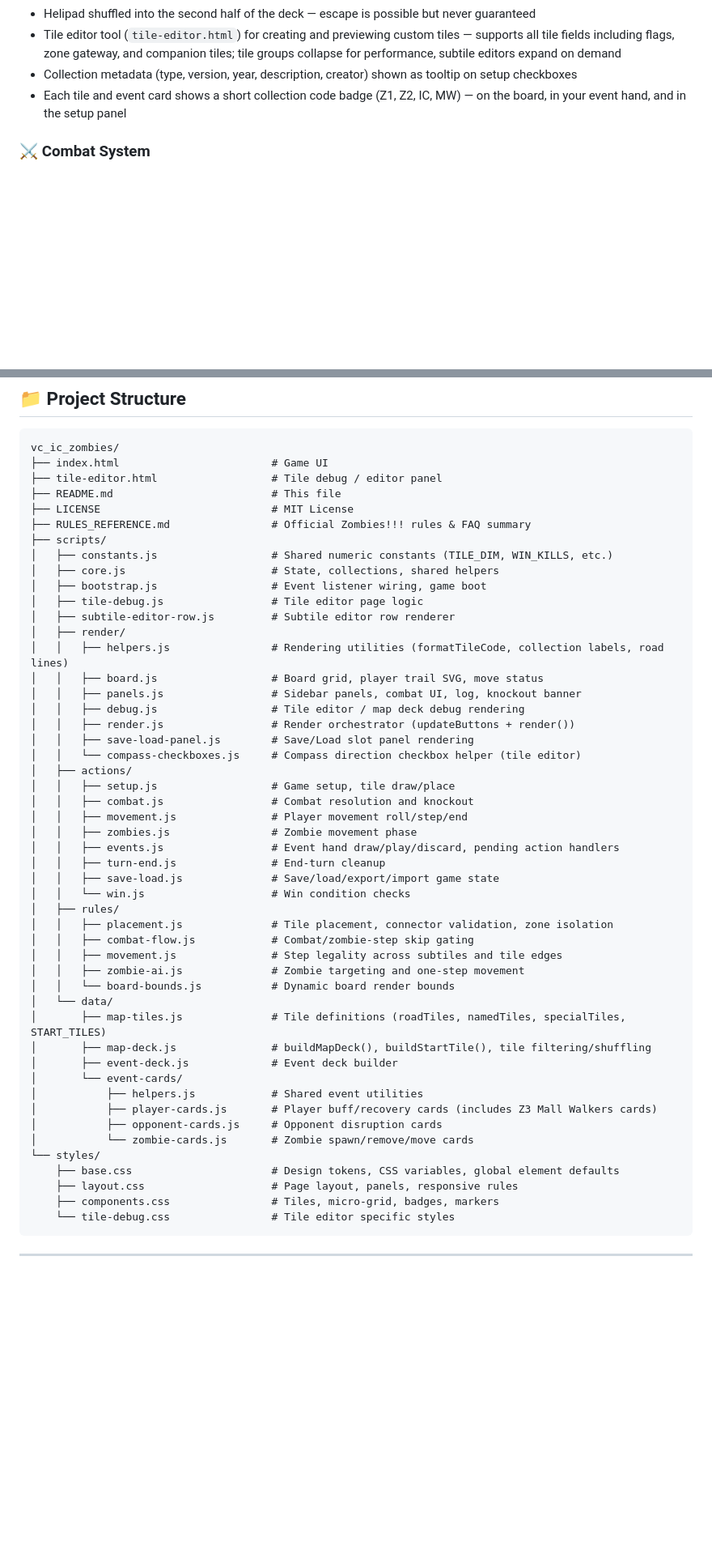
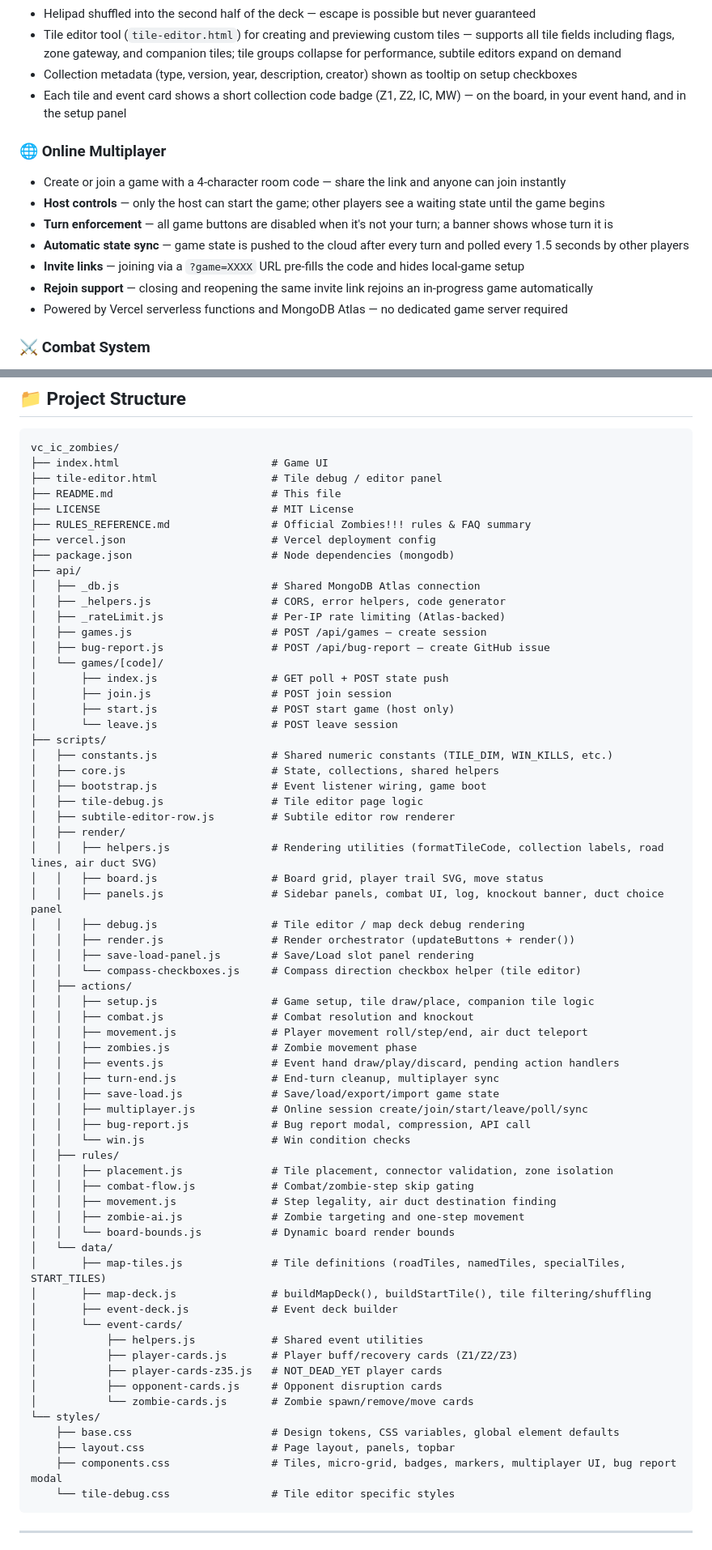
Before and after one commit to digable/vc_ic_zombies, a Markdown page: README.md, 2 parts joined by grey strips. Shown at 81% size. GitHub-like rendering; blank space fills up the shorter version.

````diff
--- a/README.md
+++ b/README.md
@@ -27,6 +27,15 @@ Or clone the repo and open `index.html` locally — no server or build step requ
 - Tile editor tool (`tile-editor.html`) for creating and previewing custom tiles — supports all tile fields including flags, zone gateway, and companion tiles; tile groups collapse for performance, subtile editors expand on demand
 - Collection metadata (type, version, year, description, creator) shown as tooltip on setup checkboxes
 - Each tile and event card shows a short collection code badge (Z1, Z2, IC, MW) — on the board, in your event hand, and in the setup panel
+
+### 🌐 Online Multiplayer
+- Create or join a game with a 4-character room code — share the link and anyone can join instantly
+- **Host controls** — only the host can start the game; other players see a waiting state until the game begins
+- **Turn enforcement** — all game buttons are disabled when it's not your turn; a banner shows whose turn it is
+- **Automatic state sync** — game state is pushed to the cloud after every turn and polled every 1.5 seconds by other players
+- **Invite links** — joining via a `?game=XXXX` URL pre-fills the code and hides local-game setup
+- **Rejoin support** — closing and reopening the same invite link rejoins an in-progress game automatically
+- Powered by Vercel serverless functions and MongoDB Atlas — no dedicated game server required
 
 ### ⚔️ Combat System
 - Combat triggers when entering or sharing a space with a zombie
@@ -114,6 +137,19 @@ vc_ic_zombies/
 ├── README.md                         # This file
 ├── LICENSE                           # MIT License
 ├── RULES_REFERENCE.md                # Official Zombies!!! rules & FAQ summary
+├── vercel.json                       # Vercel deployment config
+├── package.json                      # Node dependencies (mongodb)
+├── api/
+│   ├── _db.js                        # Shared MongoDB Atlas connection
+│   ├── _helpers.js                   # CORS, error helpers, code generator
+│   ├── _rateLimit.js                 # Per-IP rate limiting (Atlas-backed)
+│   ├── games.js                      # POST /api/games — create session
+│   ├── bug-report.js                 # POST /api/bug-report — create GitHub issue
+│   └── games/[code]/
+│       ├── index.js                  # GET poll + POST state push
+│       ├── join.js                   # POST join session
+│       ├── start.js                  # POST start game (host only)
+│       └── leave.js                  # POST leave session
 ├── scripts/
 │   ├── constants.js                  # Shared numeric constants (TILE_DIM, WIN_KILLS, etc.)
 │   ├── core.js                       # State, collections, shared helpers
@@ -121,26 +157,28 @@ vc_ic_zombies/
 │   ├── tile-debug.js                 # Tile editor page logic
 │   ├── subtile-editor-row.js         # Subtile editor row renderer
 │   ├── render/
-│   │   ├── helpers.js                # Rendering utilities (formatTileCode, collection labels, road lines)
+│   │   ├── helpers.js                # Rendering utilities (formatTileCode, collection labels, road lines, air duct SVG)
 │   │   ├── board.js                  # Board grid, player trail SVG, move status
-│   │   ├── panels.js                 # Sidebar panels, combat UI, log, knockout banner
+│   │   ├── panels.js                 # Sidebar panels, combat UI, log, knockout banner, duct choice panel
 │   │   ├── debug.js                  # Tile editor / map deck debug rendering
 │   │   ├── render.js                 # Render orchestrator (updateButtons + render())
 │   │   ├── save-load-panel.js        # Save/Load slot panel rendering
 │   │   └── compass-checkboxes.js     # Compass direction checkbox helper (tile editor)
 │   ├── actions/
-│   │   ├── setup.js                  # Game setup, tile draw/place
+│   │   ├── setup.js                  # Game setup, tile draw/place, companion tile logic
 │   │   ├── combat.js                 # Combat resolution and knockout
-│   │   ├── movement.js               # Player movement roll/step/end
+│   │   ├── movement.js               # Player movement roll/step/end, air duct teleport
 │   │   ├── zombies.js                # Zombie movement phase
 │   │   ├── events.js                 # Event hand draw/play/discard, pending action handlers
-│   │   ├── turn-end.js               # End-turn cleanup
+│   │   ├── turn-end.js               # End-turn cleanup, multiplayer sync
 │   │   ├── save-load.js              # Save/load/export/import game state
+│   │   ├── multiplayer.js            # Online session create/join/start/leave/poll/sync
+│   │   ├── bug-report.js             # Bug report modal, compression, API call
 │   │   └── win.js                    # Win condition checks
 │   ├── rules/
 │   │   ├── placement.js              # Tile placement, connector validation, zone isolation
 │   │   ├── combat-flow.js            # Combat/zombie-step skip gating
-│   │   ├── movement.js               # Step legality across subtiles and tile edges
+│   │   ├── movement.js               # Step legality, air duct destination finding
 │   │   ├── zombie-ai.js              # Zombie targeting and one-step movement
 │   │   └── board-bounds.js           # Dynamic board render bounds
 │   └── data/
@@ -149,13 +187,14 @@ vc_ic_zombies/
 │       ├── event-deck.js             # Event deck builder
 │       └── event-cards/
 │           ├── helpers.js            # Shared event utilities
-│           ├── player-cards.js       # Player buff/recovery cards (includes Z3 Mall Walkers cards)
+│           ├── player-cards.js       # Player buff/recovery cards (Z1/Z2/Z3)
+│           ├── player-cards-z35.js   # NOT_DEAD_YET player cards
 │           ├── opponent-cards.js     # Opponent disruption cards
 │           └── zombie-cards.js       # Zombie spawn/remove/move cards
 └── styles/
     ├── base.css                      # Design tokens, CSS variables, global element defaults
-    ├── layout.css                    # Page layout, panels, responsive rules
-    ├── components.css                # Tiles, micro-grid, badges, markers
+    ├── layout.css                    # Page layout, panels, topbar
+    ├── components.css                # Tiles, micro-grid, badges, markers, multiplayer UI, bug report modal
     └── tile-debug.css                # Tile editor specific styles
 ```
 
````
Also changed, not shown: other parts of README.md (+39 -9 lines).
